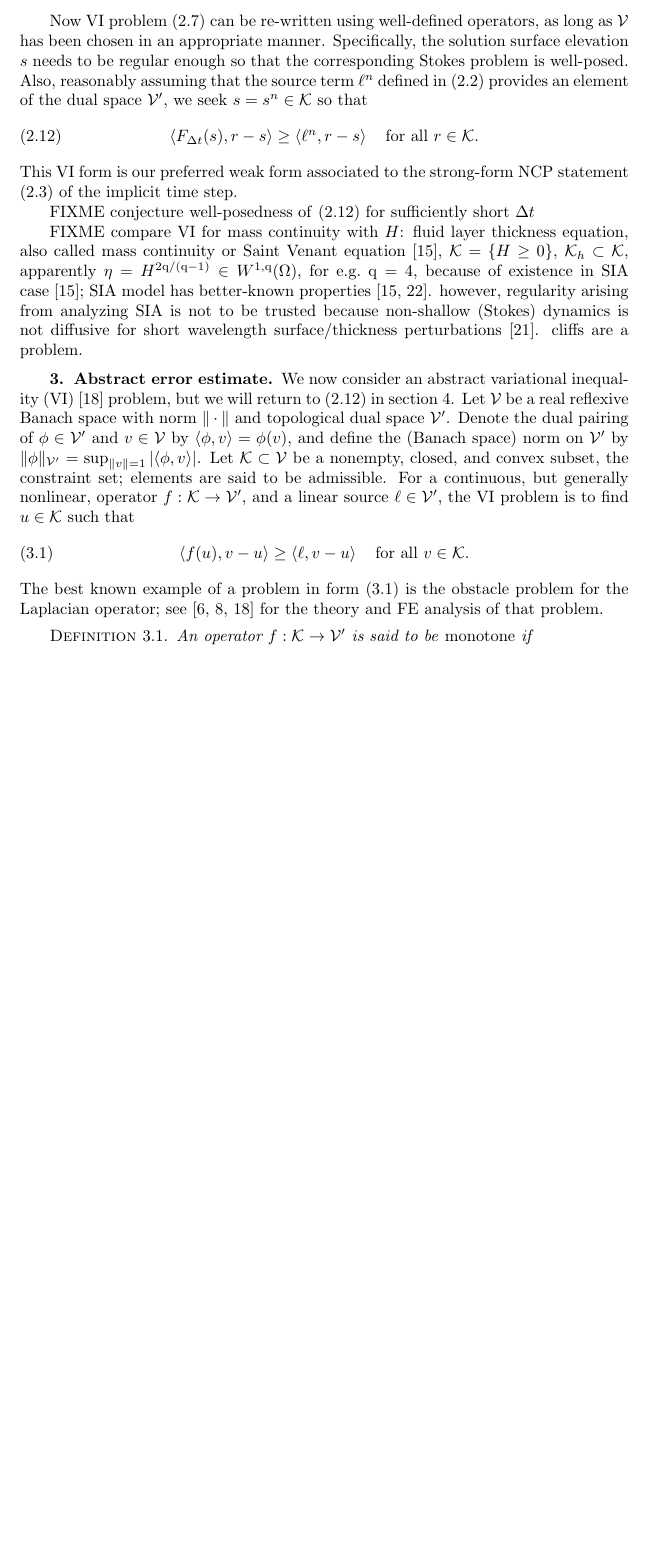
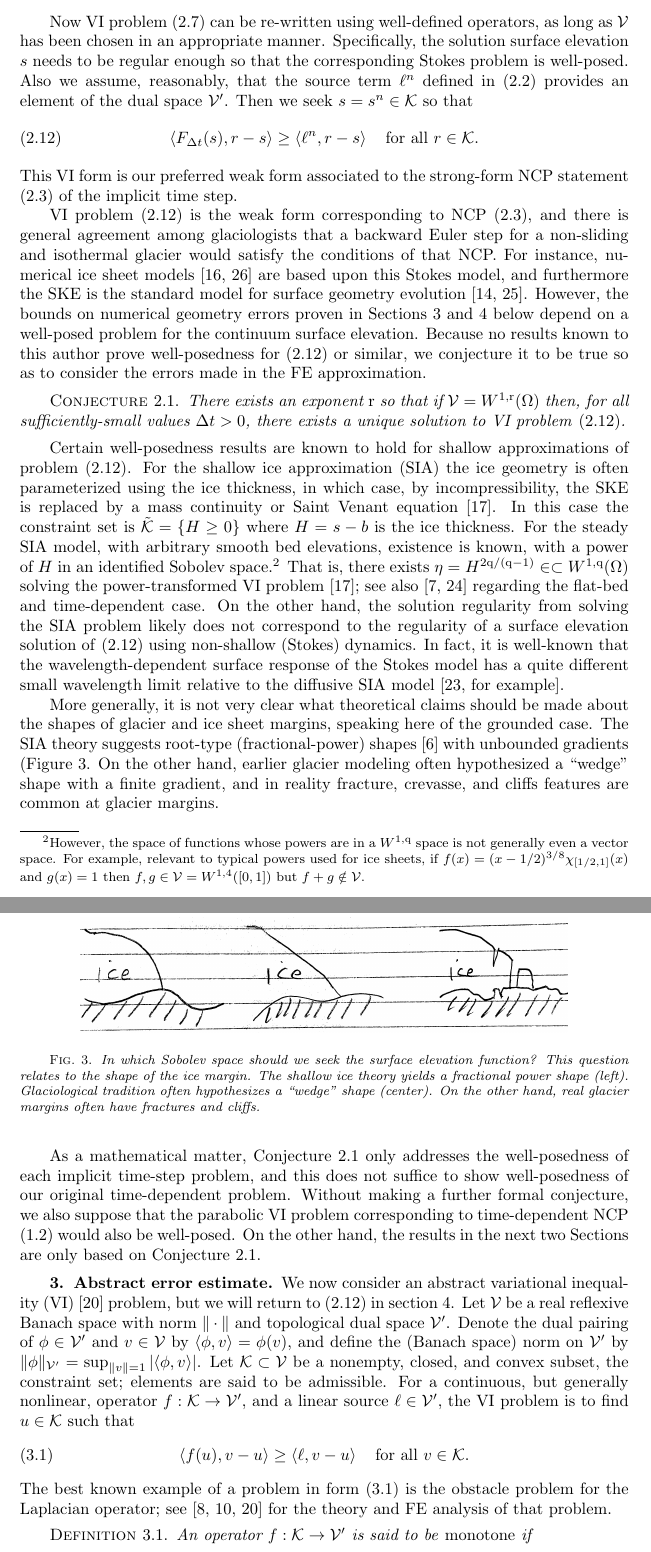
Before and after one commit to bueler/glacier-fe-estimate, a LaTeX paper (paper/estimate.tex): part of page 7 of 11 before the commit and two parts of pages 7 and 8 of 12 after it, the two joined at a grey line, cut so that both start at the same text, the shorter picture padded with empty space. Compiled offline with pdfLaTeX.

Commit message:
conjecture that puppy

```diff
--- a/paper/estimate.tex
+++ b/paper/estimate.tex
@@ -15,6 +15,7 @@
 \newsiamremark{hypothesis}{Hypothesis}
 \crefname{hypothesis}{Hypothesis}{Hypotheses}
 \newsiamthm{claim}{Claim}
+\newsiamthm{conjecture}{Conjecture}
 \newsiamremark{example}{Example}
 
 \usepackage{amsopn}
@@ -59,6 +60,7 @@
 \newcommand{\nn}{{\text{\textnormal{n}}}}
 \newcommand{\pp}{{\text{\textnormal{p}}}}
 \newcommand{\qq}{{\text{\textnormal{q}}}}
+\newcommand{\rr}{{\text{\textnormal{r}}}}
 
 \newcommand{\ip}[2]{\left<#1,#2\right>}
 
@@ -248,15 +250,32 @@ For any surface elevation $s$ so that \eqref{eq:glenstokesweak} is well-posed, t
 \ip{F_{\Delta t}(s)}{r} = \Delta t\,\ip{\Phi(s)}{r} + \int_\Omega s r = \int_\Omega \left(s - \Delta t\, \bu|_s \cdot \bn_s\right) r.  \label{eq:be:Fdefine}
 \end{equation}
 
-Now VI problem \eqref{eq:be:viearly} can be re-written using well-defined operators, as long as $\cV$ has been chosen in an appropriate manner.  Specifically, the solution surface elevation $s$ needs to be regular enough so that the corresponding Stokes problem is well-posed.  Also, reasonably assuming that the source term $\ell^n$ defined in \eqref{eq:be:source} provides an element of the dual space $\cV'$, we seek $s = s^n \in \cK$ so that
+Now VI problem \eqref{eq:be:viearly} can be re-written using well-defined operators, as long as $\cV$ has been chosen in an appropriate manner.  Specifically, the solution surface elevation $s$ needs to be regular enough so that the corresponding Stokes problem is well-posed.  Also we assume, reasonably, that the source term $\ell^n$ defined in \eqref{eq:be:source} provides an element of the dual space $\cV'$.  Then we seek $s = s^n \in \cK$ so that
 \begin{equation}
 \ip{F_{\Delta t}(s)}{r-s} \ge \ip{\ell^n}{r-s} \quad \text{for all } r \in \cK. \label{eq:be:vi}
 \end{equation}
 This VI form is our preferred weak form associated to the strong-form NCP statement \eqref{eq:be:ncp} of the implicit time step.
 
-FIXME conjecture well-posedness of \eqref{eq:be:vi} for sufficiently short $\Delta t$
+VI problem \eqref{eq:be:vi} is the weak form corresponding to NCP \eqref{eq:be:ncp}, and there is general agreement among glaciologists that a backward Euler step for a non-sliding and isothermal glacier would satisfy the conditions of that NCP.  For instance, numerical ice sheet models \cite{IsaacStadlerGhattas2015,WirbelJarosch2020} are based upon this Stokes model, and furthermore the SKE is the standard model for surface geometry evolution \cite{GreveBlatter2009,SchoofHewitt2013}.  However, the bounds on numerical geometry errors proven in Sections \ref{sec:abstractestimate} and \ref{sec:application} below depend on a well-posed problem for the continuum surface elevation.  Because no results known to this author prove well-posedness for \eqref{eq:be:vi} or similar, we conjecture it to be true so as to consider the errors made in the FE approximation.
 
-FIXME compare VI for mass continuity with $H$: fluid layer thickness equation, also called mass continuity or Saint Venant equation \cite{JouvetBueler2012}, $\cK = \{H\ge 0\}$, $\cK_h \subset \cK$, apparently $\eta = H^{2\qq/(\qq-1)} \in W^{1,\qq}(\Omega)$, for e.g.~$\qq=4$, because of existence in SIA case \cite{JouvetBueler2012}; SIA model has better-known properties \cite{JouvetBueler2012,PiersantiTemam2023}. however, regularity arising from analyzing SIA is not to be trusted because non-shallow (Stokes) dynamics is not diffusive for short wavelength surface/thickness perturbations \cite{Pattynetal2008}.  cliffs are a problem.
+\begin{conjecture} \label{conj:wellposed:be}
+There exists an exponent $\rr$ so that if $\cV = W^{1,\rr}(\Omega)$ then, for all sufficiently-small values $\Delta t>0$, there exists a unique solution to VI problem \eqref{eq:be:vi}.
+\end{conjecture}
+
+Certain well-posedness results are known to hold for shallow approximations of problem \eqref{eq:be:vi}.  For the shallow ice approximation (SIA) the ice geometry is often parameterized using the ice thickness, in which case, by incompressibility, the SKE is replaced by a mass continuity or Saint Venant equation \cite{JouvetBueler2012}.  In this case the constraint set is $\tilde{\cK} = \{H\ge 0\}$ where $H=s-b$ is the ice thickness.   For the steady SIA model, with arbitrary smooth bed elevations, existence is known, with a power of $H$ in an identified Sobolev space.\footnote{However, the space of functions whose powers are in a $W^{1,\qq}$ space is not generally even a vector space.  For example, relevant to typical powers used for ice sheets, if $f(x)=(x-1/2)^{3/8} \chi_{[1/2,1]}(x)$ and $g(x)=1$ then $f,g \in \cV = W^{1,4}([0,1])$ but $f+g\notin \cV$.}  That is, there exists $\eta = H^{2\qq/(\qq-1)} \in \subset W^{1,\qq}(\Omega)$ solving the power-transformed VI problem \cite{JouvetBueler2012}; see also \cite{Calvoetal2003,PiersantiTemam2023} regarding the flat-bed and time-dependent case.  On the other hand, the solution regularity from solving the SIA problem likely does not correspond to the regularity of a surface elevation solution of \eqref{eq:be:vi} using non-shallow (Stokes) dynamics.  In fact, it is well-known that the wavelength-dependent surface response of the Stokes model has a quite different small wavelength limit relative to the diffusive SIA model \cite[for example]{Pattynetal2008}.
+
+More generally, it is not very clear what theoretical claims should be made about the shapes of glacier and ice sheet margins, speaking here of the grounded case.  The SIA theory suggests root-type (fractional-power) shapes \cite{Bueleretal2005} with unbounded gradients (Figure \ref{fig:margins}.  On the other hand, earlier glacier modeling often hypothesized a ``wedge'' shape with a finite gradient, and in reality fracture, crevasse, and cliffs features are common at glacier margins.
+% CITE FOR wedge?
+
+\begin{figure}
+\begin{center}
+\includegraphics[width=0.8\textwidth]{figs/margins.jpg}
+\end{center}
+\caption{In which Sobolev space should we seek the surface elevation function?  This question relates to the shape of the ice margin.  The shallow ice theory yields a fractional power shape (left).  Glaciological tradition often hypothesizes a ``wedge'' shape (center).  On the other hand, real glacier margins often have fractures and cliffs.} %FIXME replace with better figure
+\label{fig:margins}
+\end{figure}
+
+As a mathematical matter, Conjecture \ref{conj:wellposed:be} only addresses the well-posedness of each implicit time-step problem, and this does not suffice to show well-posedness of our original time-dependent problem.  Without making a further formal conjecture, we also suppose that the parabolic VI problem corresponding to time-dependent NCP \eqref{eq:ncp} would also be well-posed.  On the other hand, the results in the next two Sections are only based on Conjecture \ref{conj:wellposed:be}.
 
 
 \section{Abstract error estimate} \label{sec:abstractestimate}
```
Also changed, not shown: paper/estimate.bib (+25 -0 lines), paper/figs/margins.jpg (added).
